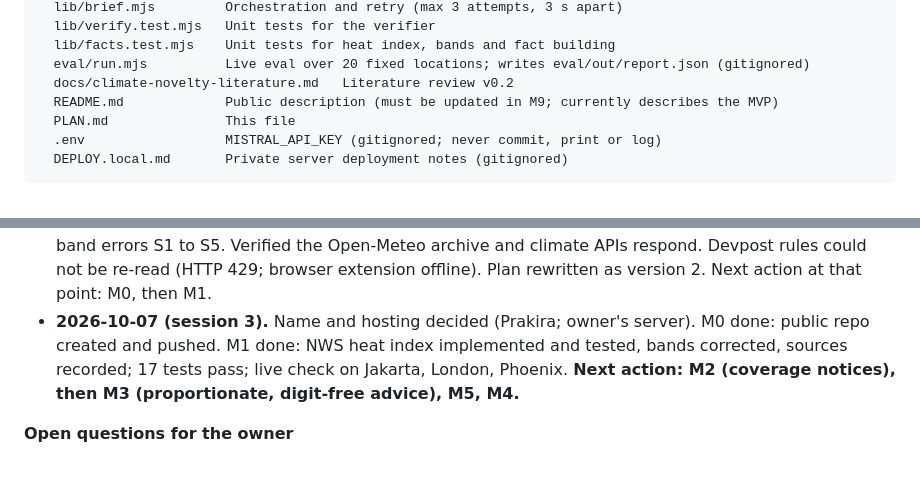
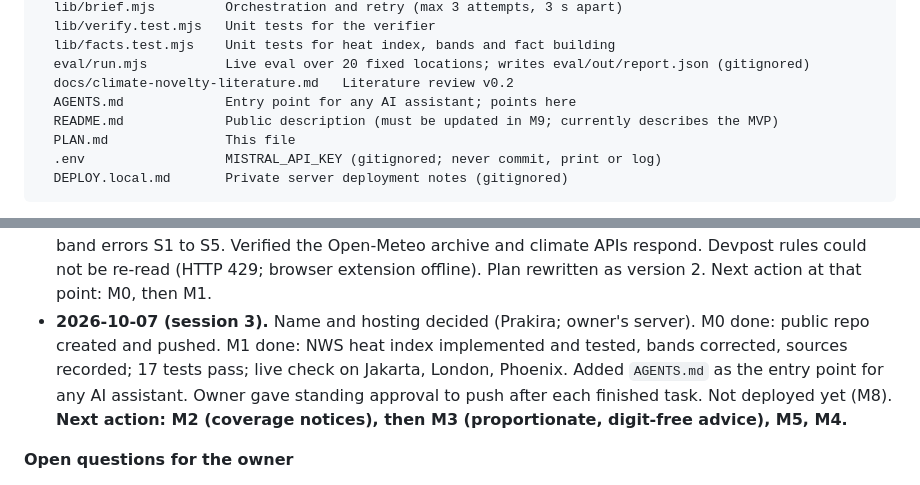
Before and after one commit to rofiperlungoding/prakira, a Markdown page: PLAN.md, 2 parts joined by grey strips. GitHub-like rendering.

Commit message:
docs: add AGENTS.md entry point for AI assistants
Co-Authored-By: Claude Opus 5.5 <noreply@anthropic.com>

```diff
--- a/PLAN.md
+++ b/PLAN.md
@@ -115,6 +115,7 @@ climate-brief/
   lib/facts.test.mjs    Unit tests for heat index, bands and fact building
   eval/run.mjs          Live eval over 20 fixed locations; writes eval/out/report.json (gitignored)
   docs/climate-novelty-literature.md   Literature review v0.2
+  AGENTS.md             Entry point for any AI assistant; points here
   README.md             Public description (must be updated in M9; currently describes the MVP)
   PLAN.md               This file
   .env                  MISTRAL_API_KEY (gitignored; never commit, print or log)
@@ -369,7 +370,7 @@ Target 3:00. Screen recording with voice. Show the real deployed site.
 
 - **2026-10-07 (session 1).** Repo scaffolded; MVP built; 12 tests pass; two eval runs; first literature scan (27 references, titles only).
 - **2026-10-07 (session 2).** Planning only, no product code changed. Second literature pass: 12 more queries, 15 abstracts read, review rewritten as v0.2 with requirements R1 to R8. Science audit found band errors S1 to S5. Verified the Open-Meteo archive and climate APIs respond. Devpost rules could not be re-read (HTTP 429; browser extension offline). Plan rewritten as version 2. Next action at that point: M0, then M1.
-- **2026-10-07 (session 3).** Name and hosting decided (Prakira; owner's server). M0 done: public repo created and pushed. M1 done: NWS heat index implemented and tested, bands corrected, sources recorded; 17 tests pass; live check on Jakarta, London, Phoenix. **Next action: M2 (coverage notices), then M3 (proportionate, digit-free advice), M5, M4.**
+- **2026-10-07 (session 3).** Name and hosting decided (Prakira; owner's server). M0 done: public repo created and pushed. M1 done: NWS heat index implemented and tested, bands corrected, sources recorded; 17 tests pass; live check on Jakarta, London, Phoenix. Added `AGENTS.md` as the entry point for any AI assistant. Owner gave standing approval to push after each finished task. Not deployed yet (M8). **Next action: M2 (coverage notices), then M3 (proportionate, digit-free advice), M5, M4.**
 
 **Open questions for the owner**
 
```
Also changed, not shown: AGENTS.md (added, +29 -0 lines).
